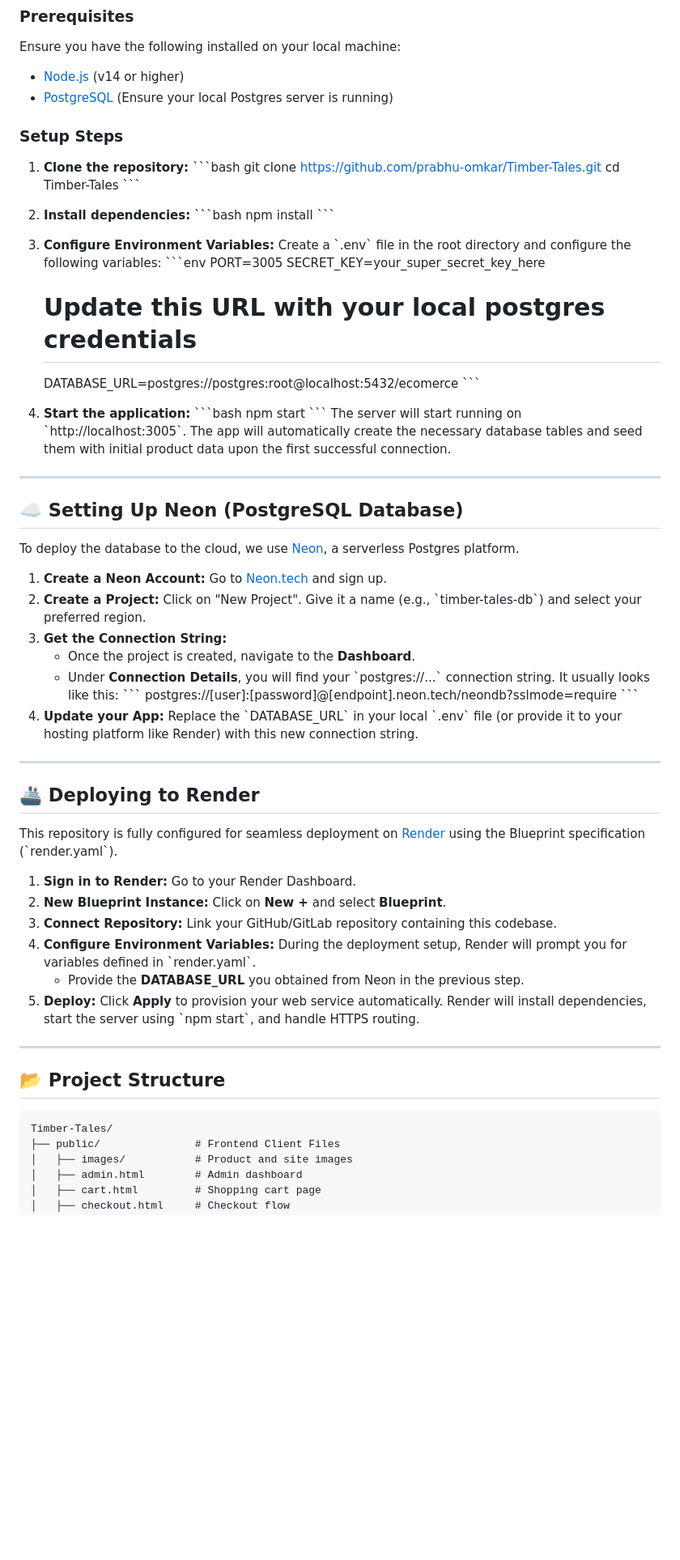
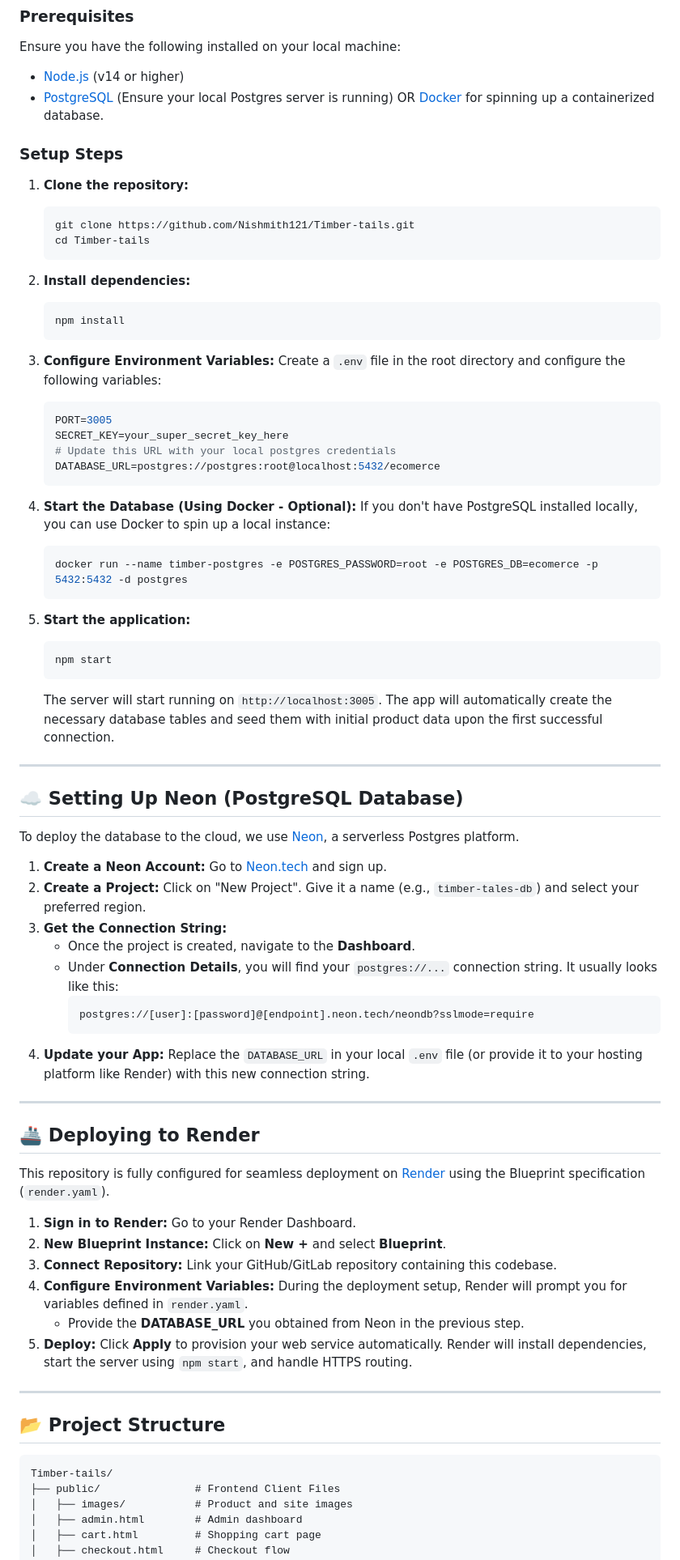
Before and after one commit to Nishmith121/Timber-tails, a Markdown page: README.md, the part around one of its changes. Shown at 81% size. Rendered like a GitHub page; blank space fills up the shorter version.

Commit message:
Update README with Docker and URL

````diff
--- a/README.md
+++ b/README.md
@@ -38,35 +39,41 @@ The application is live. You can access it here:
 
 Ensure you have the following installed on your local machine:
 - [Node.js](https://nodejs.org/en/) (v14 or higher)
-- [PostgreSQL](https://www.postgresql.org/) (Ensure your local Postgres server is running)
+- [PostgreSQL](https://www.postgresql.org/) (Ensure your local Postgres server is running) OR [Docker](https://www.docker.com/) for spinning up a containerized database.
 
 ### Setup Steps
 
 1. **Clone the repository:**
-   \`\`\`bash
-   git clone https://github.com/prabhu-omkar/Timber-Tales.git
-   cd Timber-Tales
-   \`\`\`
+   ```bash
+   git clone https://github.com/Nishmith121/Timber-tails.git
+   cd Timber-tails
+   ```
 
 2. **Install dependencies:**
-   \`\`\`bash
+   ```bash
    npm install
-   \`\`\`
+   ```
 
 3. **Configure Environment Variables:**
-   Create a \`.env\` file in the root directory and configure the following variables:
-   \`\`\`env
+   Create a `.env` file in the root directory and configure the following variables:
+   ```env
    PORT=3005
    SECRET_KEY=your_super_secret_key_here
    # Update this URL with your local postgres credentials
    DATABASE_URL=postgres://postgres:root@localhost:5432/ecomerce
-   \`\`\`
+   ```
 
-4. **Start the application:**
-   \`\`\`bash
+4. **Start the Database (Using Docker - Optional):**
+   If you don't have PostgreSQL installed locally, you can use Docker to spin up a local instance:
+   ```bash
+   docker run --name timber-postgres -e POSTGRES_PASSWORD=root -e POSTGRES_DB=ecomerce -p 5432:5432 -d postgres
+   ```
+
+5. **Start the application:**
+   ```bash
    npm start
-   \`\`\`
-   The server will start running on \`http://localhost:3005\`. The app will automatically create the necessary database tables and seed them with initial product data upon the first successful connection.
+   ```
+   The server will start running on `http://localhost:3005`. The app will automatically create the necessary database tables and seed them with initial product data upon the first successful connection.
 
 ---
 
@@ -75,34 +82,34 @@ Ensure you have the following installed on your local machine:
 To deploy the database to the cloud, we use [Neon](https://neon.tech/), a serverless Postgres platform.
 
 1. **Create a Neon Account:** Go to [Neon.tech](https://neon.tech/) and sign up.
-2. **Create a Project:** Click on "New Project". Give it a name (e.g., \`timber-tales-db\`) and select your preferred region.
+2. **Create a Project:** Click on "New Project". Give it a name (e.g., `timber-tales-db`) and select your preferred region.
 3. **Get the Connection String:**
    - Once the project is created, navigate to the **Dashboard**.
-   - Under **Connection Details**, you will find your \`postgres://...\` connection string. It usually looks like this:
-     \`\`\`
+   - Under **Connection Details**, you will find your `postgres://...` connection string. It usually looks like this:
+     ```
      postgres://[user]:[password]@[endpoint].neon.tech/neondb?sslmode=require
-     \`\`\`
-4. **Update your App:** Replace the \`DATABASE_URL\` in your local \`.env\` file (or provide it to your hosting platform like Render) with this new connection string.
+     ```
+4. **Update your App:** Replace the `DATABASE_URL` in your local `.env` file (or provide it to your hosting platform like Render) with this new connection string.
 
 ---
 
 ## 🚢 Deploying to Render
 
-This repository is fully configured for seamless deployment on [Render](https://render.com/) using the Blueprint specification (\`render.yaml\`).
+This repository is fully configured for seamless deployment on [Render](https://render.com/) using the Blueprint specification (`render.yaml`).
 
 1. **Sign in to Render:** Go to your Render Dashboard.
 2. **New Blueprint Instance:** Click on **New +** and select **Blueprint**.
 3. **Connect Repository:** Link your GitHub/GitLab repository containing this codebase.
-4. **Configure Environment Variables:** During the deployment setup, Render will prompt you for variables defined in \`render.yaml\`.
+4. **Configure Environment Variables:** During the deployment setup, Render will prompt you for variables defined in `render.yaml`.
    - Provide the **DATABASE_URL** you obtained from Neon in the previous step.
-5. **Deploy:** Click **Apply** to provision your web service automatically. Render will install dependencies, start the server using \`npm start\`, and handle HTTPS routing.
+5. **Deploy:** Click **Apply** to provision your web service automatically. Render will install dependencies, start the server using `npm start`, and handle HTTPS routing.
 
 ---
 
 ## 📂 Project Structure
 
 ```
-Timber-Tales/
+Timber-tails/
 ├── public/               # Frontend Client Files
 │   ├── images/           # Product and site images
 │   ├── admin.html        # Admin dashboard
````
Also changed, not shown: other parts of README.md (+1 -0 lines).
